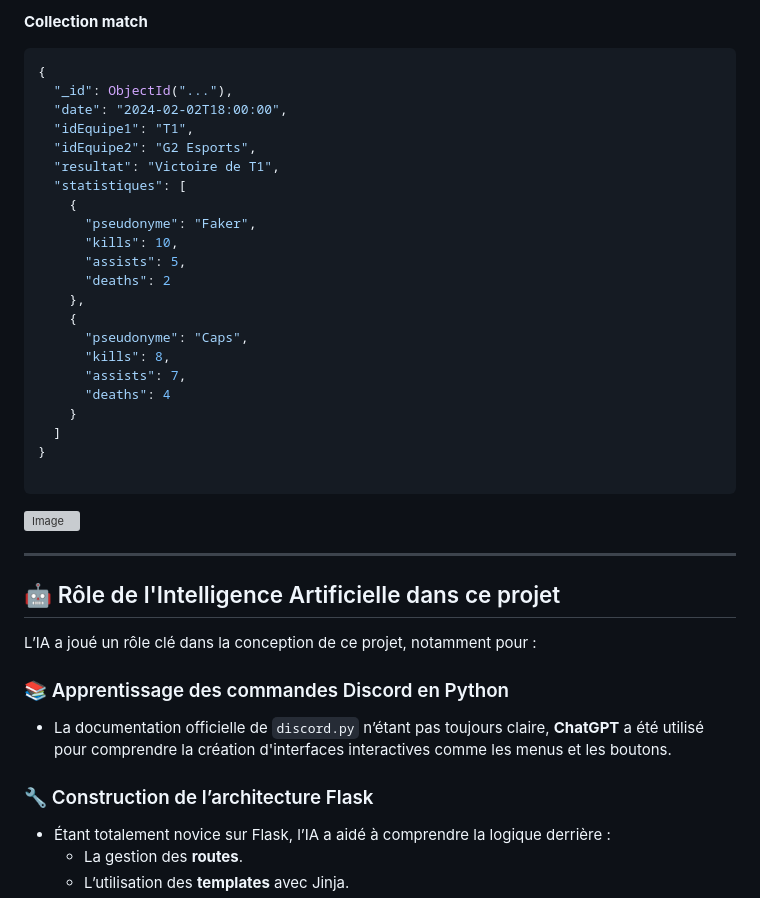
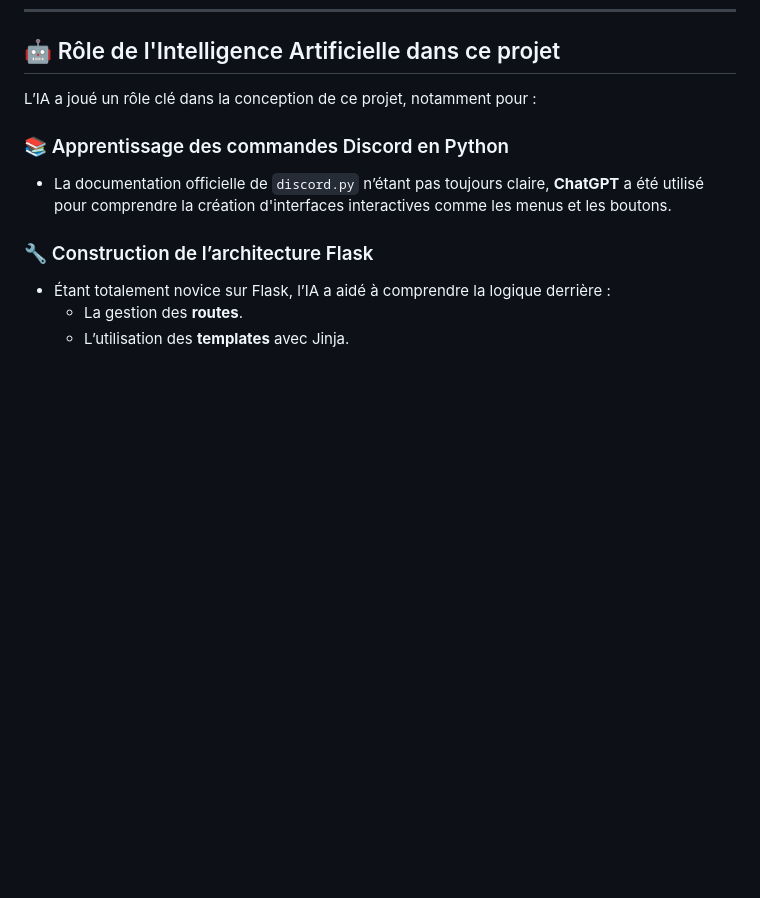
Before and after one commit to Nakwi/Nak-Agenda, a Markdown page: README.md, the part around the change printed below. GitHub-like rendering; blank space fills up the shorter version; grey boxes are pictures that could not be loaded.

````diff
--- a/README.md
+++ b/README.md
@@ -293,33 +230,3 @@ L'ancien schéma relationnel PostgreSQL contenait plusieurs tables distinctes (
-**Collection match**
-
-```sql
-{
-  "_id": ObjectId("..."),
-  "date": "2024-02-02T18:00:00",
-  "idEquipe1": "T1",
-  "idEquipe2": "G2 Esports",
-  "resultat": "Victoire de T1",
-  "statistiques": [
-    {
-      "pseudonyme": "Faker",
-      "kills": 10,
-      "assists": 5,
-      "deaths": 2
-    },
-    {
-      "pseudonyme": "Caps",
-      "kills": 8,
-      "assists": 7,
-      "deaths": 4
-    }
-  ]
-}
-
-```
-
-[![Image](https://i.goopics.net/7io7p4.png)](https://goopics.net/i/7io7p4)
-
----
 ## 🤖 Rôle de l'Intelligence Artificielle dans ce projet
 
 L’IA a joué un rôle clé dans la conception de ce projet, notamment pour :
````
Also changed, not shown: other parts of README.md (+0 -63 lines).
